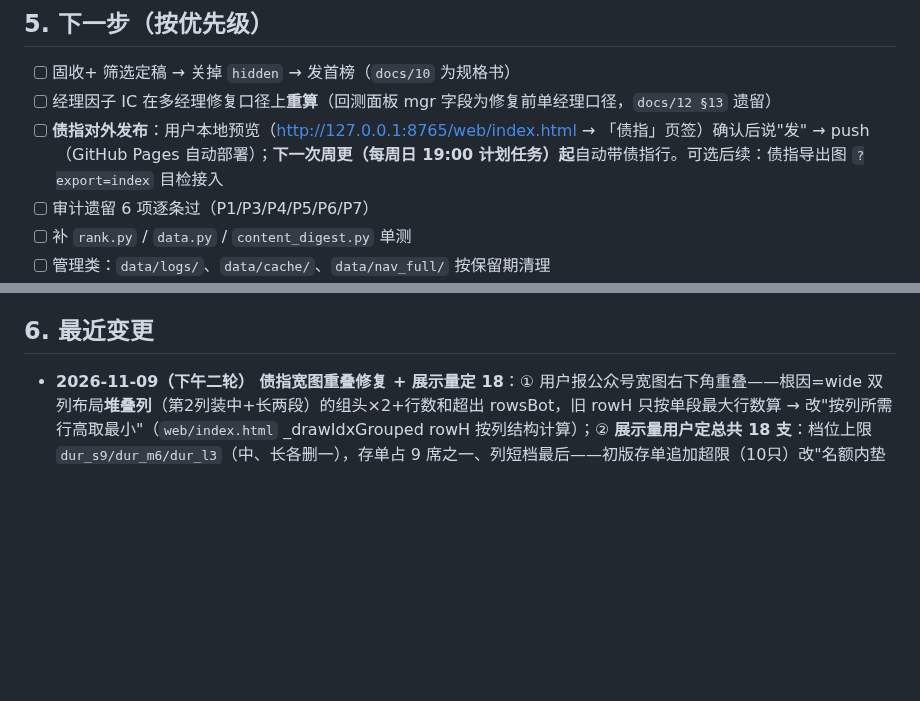
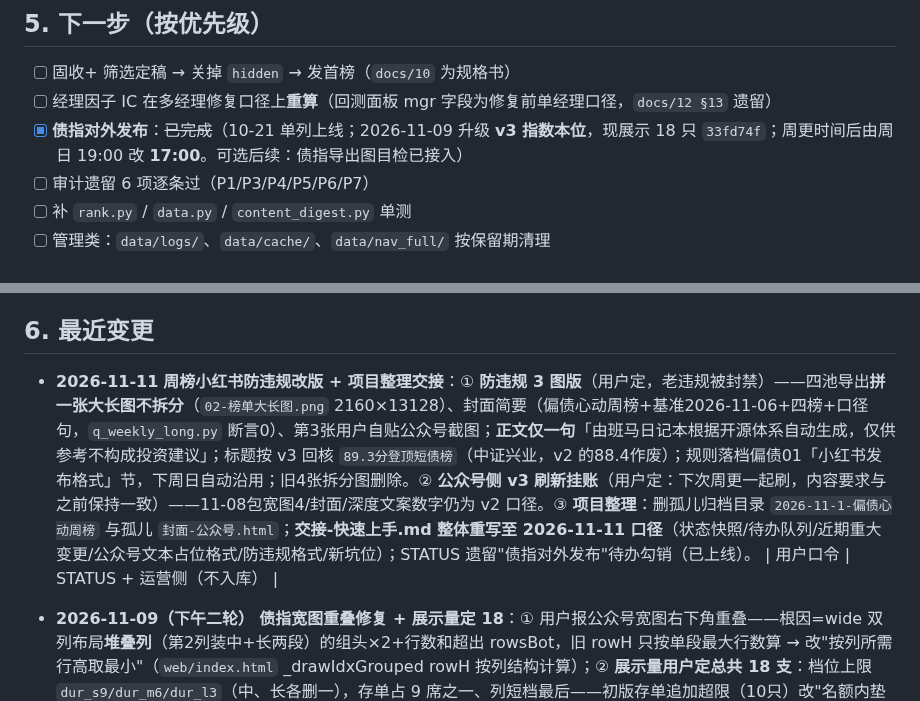
Before and after one commit to huyuming09-collab/fund-screener, a Markdown page: STATUS.md, 2 parts joined by grey strips. Rendered like a GitHub page; blank space fills up the shorter version.

Commit message:
docs(STATUS): 周榜防违规改版记账 + 项目整理交接更新至11-11口径
- 周榜小红书防违规3图版（大长图/一句免责/标题v3回核89.3），规则落档偏债01
- 公众号v3刷新挂账（下次周更一起刷，内容要求与之前一致）
- 勾销"债指对外发布"遗留待办（已上线，现v3/18只）
- 运营侧交接-快速上手.md 整体重写（不在本提交）

```diff
--- a/STATUS.md
+++ b/STATUS.md
@@ -130,8 +130,8 @@
 
 - [ ] 固收+ 筛选定稿 → 关掉 `hidden` → 发首榜（`docs/10` 为规格书）
 - [ ] 经理因子 IC 在多经理修复口径上**重算**（回测面板 mgr 字段为修复前单经理口径，`docs/12 §13` 遗留）
-- [ ] **债指对外发布**：用户本地预览（http://127.0.0.1:8765/web/index.html → 「债指」页签）确认后说"发" →
-      push（GitHub Pages 自动部署）；**下一次周更（每周日 19:00 计划任务）起**自动带债指行。可选后续：债指导出图 `?export=index` 目检接入
+- [x] **债指对外发布**：~~已完成~~（10-21 单列上线；2026-11-09 升级 **v3 指数本位**，现展示 18 只
+      `33fd74f`；周更时间后由周日 19:00 改 **17:00**。可选后续：债指导出图目检已接入）
 - [ ] 审计遗留 6 项逐条过（P1/P3/P4/P5/P6/P7）
 - [ ] 补 `rank.py` / `data.py` / `content_digest.py` 单测
 - [ ] 管理类：`data/logs/`、`data/cache/`、`data/nav_full/` 按保留期清理
@@ -146,6 +146,7 @@
       → 需 budget 600s+节流；新增 A 线脚本+计划任务待拍板
 
 ## 6. 最近变更
+- **2026-11-11** **周榜小红书防违规改版 + 项目整理交接**：① **防违规 3 图版**（用户定，老违规被封禁）——四池导出**拼一张大长图不拆分**（`02-榜单大长图.png` 2160×13128）、封面简要（偏债心动周榜+基准2026-11-06+四榜+口径句，`q_weekly_long.py` 断言0）、第3张用户自贴公众号截图；**正文仅一句**「由班马日记本根据开源体系自动生成，仅供参考不构成投资建议」；标题按 v3 回核 `89.3分登顶短债榜`（中证兴业，v2 的88.4作废）；规则落档偏债01「小红书发布格式」节，下周日自动沿用；旧4张拆分图删除。② **公众号侧 v3 刷新挂账**（用户定：下次周更一起刷，内容要求与之前保持一致）——11-08包宽图4/封面/深度文案数字仍为 v2 口径。③ **项目整理**：删孤儿归档目录 `2026-11-1-偏债心动周榜` 与孤儿 `封面-公众号.html`；**交接-快速上手.md 整体重写至 2026-11-11 口径**（状态快照/待办队列/近期重大变更/公众号文本占位格式/防违规格式/新坑位）；STATUS 遗留"债指对外发布"待办勾销（已上线）。 | 用户口令 | STATUS + 运营侧（不入库） |
 - **2026-11-09（下午二轮）** **债指宽图重叠修复 + 展示量定 18**：① 用户报公众号宽图右下角重叠——根因=wide 双列布局**堆叠列**（第2列装中+长两段）的组头×2+行数和超出 rowsBot，旧 rowH 只按单段最大行数算 → 改"按列所需行高取最小"（`web/index.html` _drawIdxGrouped rowH 按列结构计算）；② **展示量用户定总共 18 支**：档位上限 `dur_s9/dur_m6/dur_l3`（中、长各删一），存单占 9 席之一、列短档最后——初版存单追加超限（10只）改"名额内垫底"后 9/6/3=18 ✓；③ 验证：pytest393+SMOKE+管线重跑、宽图三处下方/右下角暗像素全0（重叠消除）、期次包 `04-债指单列榜`（xhs）与 `公众号-04…wide` 已按18只重出 | 用户反馈 | `fundscorer/pipeline.py` + `web/index.html` |
 - **2026-11-09（下午）** **债指 v3 展示调优（用户预览反馈两点）**：① **展示量**——60 只太多，改**每池按归一总数×30% 分数序截断**（中短8+存单1=9、长债11，总20 vs 历史17"差不多"；比例随池大小伸缩，存单强制保留列档内最后）；② **展示分整体上移**——`display = 55 + 0.45×raw`（单调保序→归一/排名不变，分项按同比例摊保 `Σdetail=score` 契约），分数区间 81.7~89.3，前排不再有"被扣分感"；③ 结果：广发7-10 `dur_l#3 82.6`、存单 `dur_s#9(末位) 81.7`、主动三池零位移，pytest393+SMOKE+管线重跑全过 | 用户预览反馈 | `fundscorer/{pipeline,indexfund}.py` |
 - **2026-11-09（中午）** **债指单列榜 v3「指数本位」重构（用户拍板：70/30、去回撤闸、5亿维持、存单垫底）**：① 起因=粉丝问广发7-10国开掉出长档——诊断实锤三处字段缺陷（`bench_ann_5y` 档内全同零区分、`track_dev` 恒空（组<3不产出）、`excess_5y` 正负奖罚对复制型失真）+ P1 相对排位闸拿基金壳短期排位决定指数生死（广发 48.85% 离线仅2名次被刷）；② **实现**：`indexfund.v3_index_scores`（IQ=0.5双窗收益+0.25波动+0.25回撤，TQ=0.4费率+0.35规模+0.25|超额|，档内分位、<5只回退全池、缺值权重重归一、Σdetail=score）；`screen.py` index 分支 P1/P2 keep 守卫废除；`pipeline._build_index_list` 接 v3 分+废锚定+废回撤闸+**存单档内沉底**；③ **结果**：债指 17→**60只**（载体合格者全部回归）、存单 dur_s#25 垫底 ✓、主动三池零位移、pytest **393**（两处旧契约测试改写 v3 断言）+SMOKE PASS+管线重跑过；④ 归一规则内结局：广发与易方达7-10国开同指数归一、费率平→公司规模键选易方达（广发v3分62.5反而更高——**归一按键不按分**）→ **用户当日拍板"归一规则升级"**：键序改 `费率↑→v3分↓→公司规模↑`（dev键废除），重跑后**广发回归 dur_l#3 61.4、易方达让位**、存单仍垫底、60只不变、pytest393+SMOKE+管线全过（`2479be7`+本次提交）；⑤ **稳定性回归未有效执行**（asof回跑复用同指标缓存→分数全同，测了个寂寞）→ 待办：下次真刷新周 `--asof` 真抓回跑；⑥ [5a]新日志在 stdout 不在 cron 文件（直跑不 tee，非缺陷）；docs/17 §16 全记录 | 用户拍板 | `fundscorer/{indexfund,pipeline,screen}.py` + `tests/test_indexfund.py` + `docs/17` + STATUS |
```
